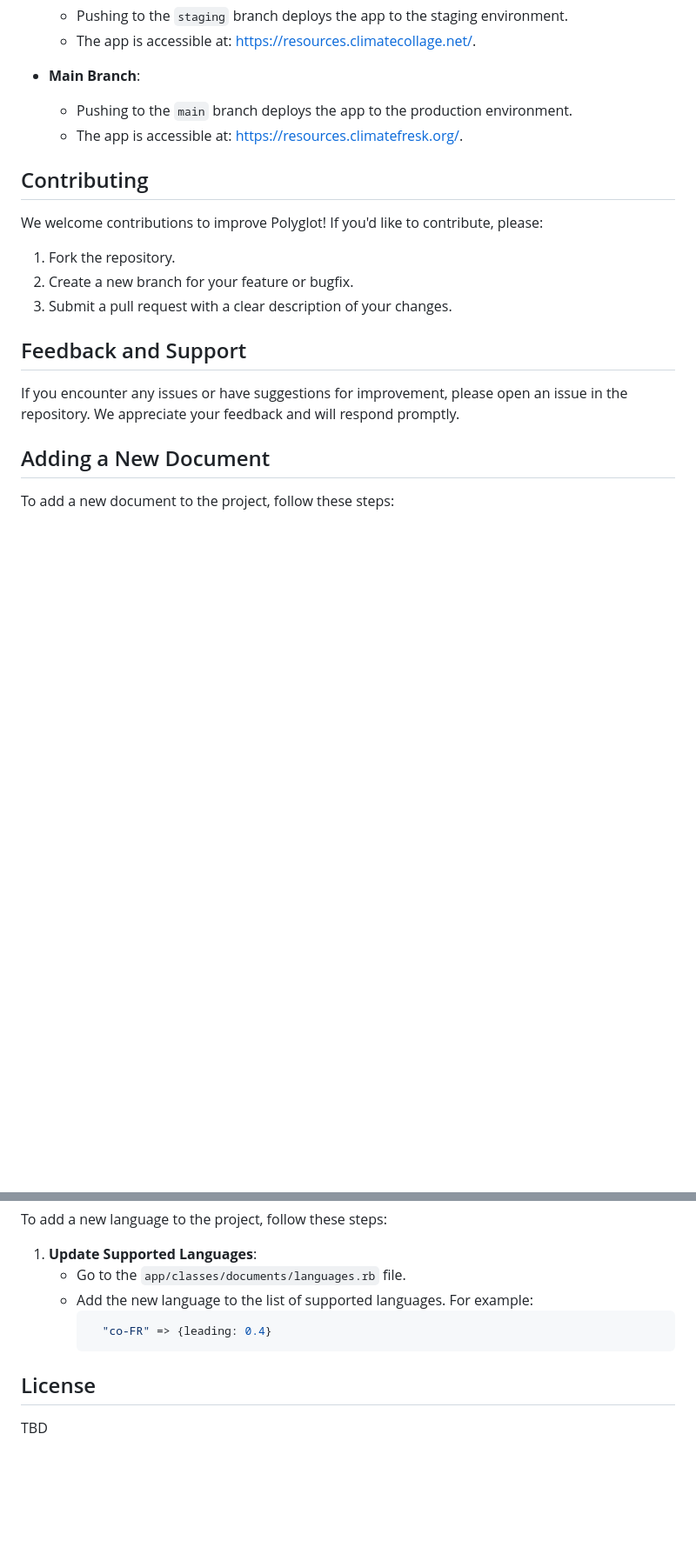
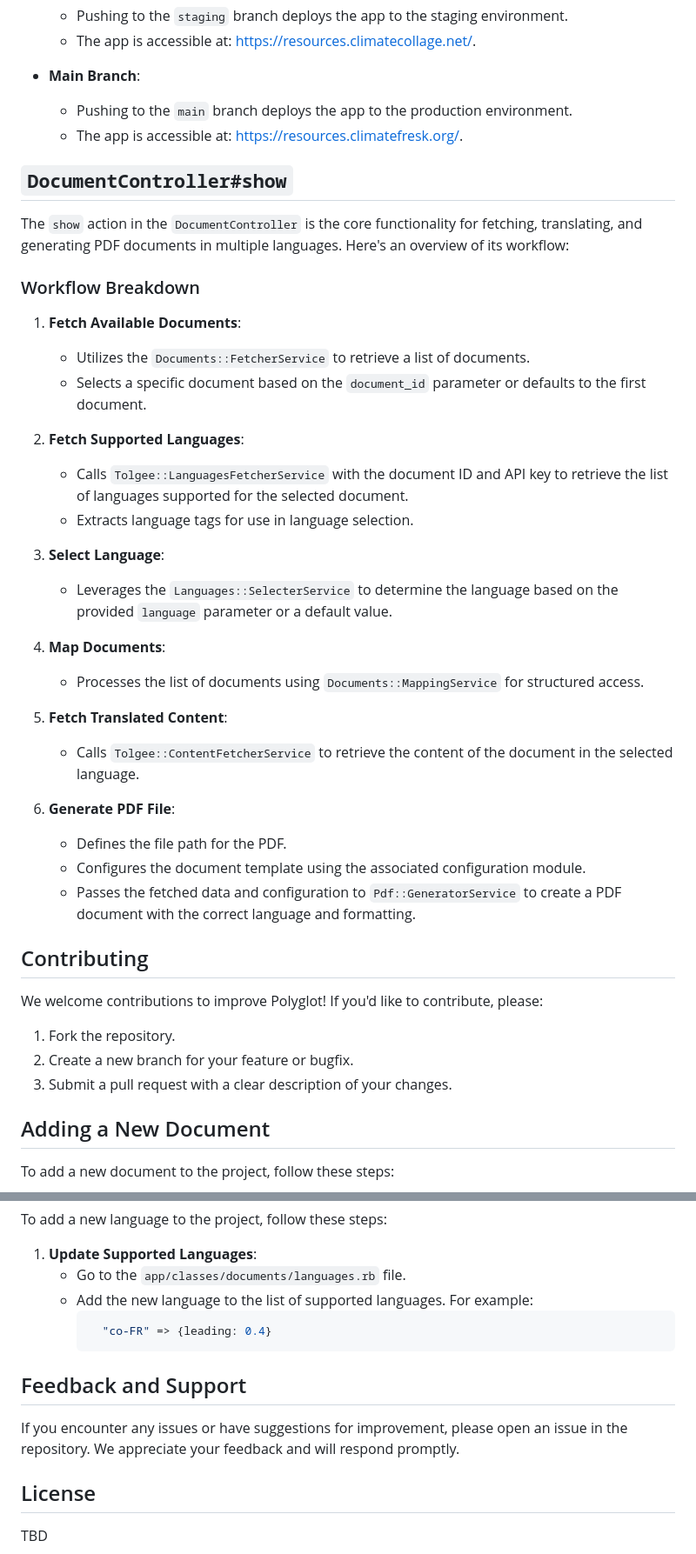
Before and after one commit to fresqueduclimat/polyglot, a Markdown page: README.md, 2 parts joined by grey strips. Shown at 87% size. Rendered like a GitHub page; blank space fills up the shorter version.

Commit message:
Add details for DocumentController#show action

````diff
--- a/README.md
+++ b/README.md
@@ -96,6 +99,34 @@ The application is hosted on AWS EC2 instances. CI/CD is automated based on bran
   - Pushing to the `main` branch deploys the app to the production environment.
   - The app is accessible at: [https://resources.climatefresk.org/](https://resources.climatefresk.org/).
 
+## `DocumentController#show`
+
+The `show` action in the `DocumentController` is the core functionality for fetching, translating, and generating PDF documents in multiple languages. Here's an overview of its workflow:
+
+### Workflow Breakdown
+
+1. **Fetch Available Documents**:
+   - Utilizes the `Documents::FetcherService` to retrieve a list of documents.
+   - Selects a specific document based on the `document_id` parameter or defaults to the first document.
+
+2. **Fetch Supported Languages**:
+   - Calls `Tolgee::LanguagesFetcherService` with the document ID and API key to retrieve the list of languages supported for the selected document.
+   - Extracts language tags for use in language selection.
+
+3. **Select Language**:
+   - Leverages the `Languages::SelecterService` to determine the language based on the provided `language` parameter or a default value.
+
+4. **Map Documents**:
+   - Processes the list of documents using `Documents::MappingService` for structured access.
+
+5. **Fetch Translated Content**:
+   - Calls `Tolgee::ContentFetcherService` to retrieve the content of the document in the selected language.
+
+6. **Generate PDF File**:
+   - Defines the file path for the PDF.
+   - Configures the document template using the associated configuration module.
+   - Passes the fetched data and configuration to `Pdf::GeneratorService` to create a PDF document with the correct language and formatting.
+
 ## Contributing
 
 We welcome contributions to improve Polyglot! If you'd like to contribute, please:
@@ -103,10 +134,6 @@ We welcome contributions to improve Polyglot! If you'd like to contribute, pleas
 1. Fork the repository.
 2. Create a new branch for your feature or bugfix.
 3. Submit a pull request with a clear description of your changes.
-
-## Feedback and Support
-
-If you encounter any issues or have suggestions for improvement, please open an issue in the repository. We appreciate your feedback and will respond promptly.
 
 ## Adding a New Document
 
@@ -162,6 +189,11 @@ To add a new language to the project, follow these steps:
         "co-FR" => {leading: 0.4}
       ```
 
+## Feedback and Support
+
+If you encounter any issues or have suggestions for improvement, please open an issue in the repository. We appreciate your feedback and will respond promptly.
+
+
 ## License
 
 TBD
````
Also changed, not shown: other parts of README.md (+8 -5 lines).
